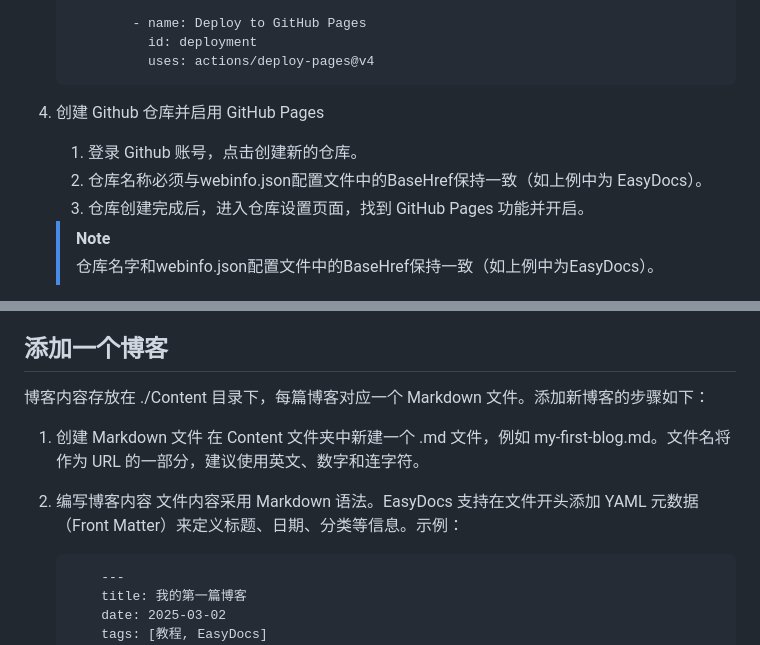
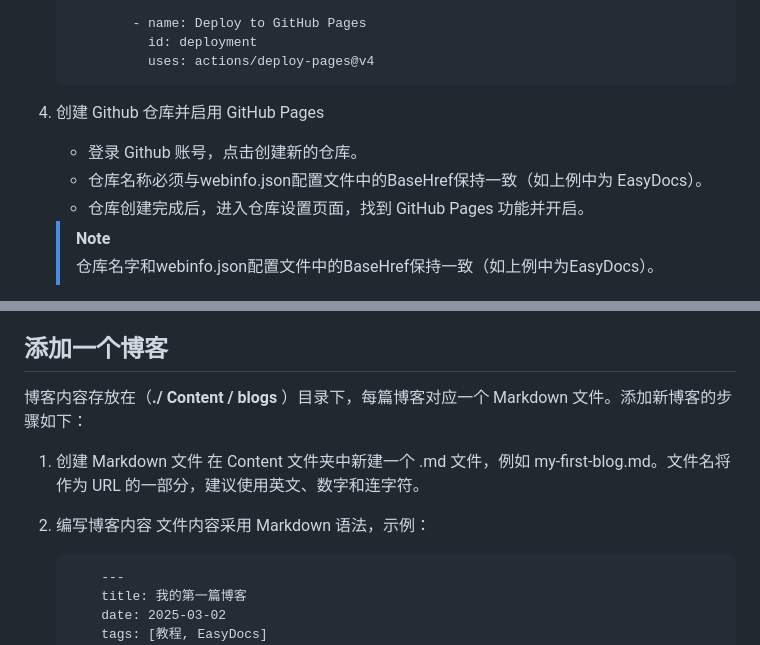
Before and after one commit to Yzh-Neuron/EasyDocs, a Markdown page: Content/blogs/如何使用EasyDocs搭建个人博客.md, 2 parts joined by grey strips. Rendered like a GitHub page.

````diff
--- a/Content/blogs/如何使用EasyDocs搭建个人博客.md
+++ b/Content/blogs/如何使用EasyDocs搭建个人博客.md
@@ -89,12 +79,10 @@ EasyDocs 是一个开源项目，托管在 Github 上，可通过以下步骤将
               id: deployment
               uses: actions/deploy-pages@v4
     ```
-
 4. 创建 Github 仓库并启用 GitHub Pages
-
-    1. 登录 Github 账号，点击创建新的仓库。<br>
-    2. 仓库名称必须与webinfo.json配置文件中的BaseHref保持一致（如上例中为 EasyDocs）。<br>
-    3. 仓库创建完成后，进入仓库设置页面，找到 GitHub Pages 功能并开启。<br>
+    - 登录 Github 账号，点击创建新的仓库。<br>
+    - 仓库名称必须与webinfo.json配置文件中的BaseHref保持一致（如上例中为 EasyDocs）。<br>
+    - 仓库创建完成后，进入仓库设置页面，找到 GitHub Pages 功能并开启。<br>
 
     > [!NOTE]
     > 仓库名字和webinfo.json配置文件中的BaseHref保持一致（如上例中为EasyDocs）。
@@ -115,13 +103,13 @@ EasyDocs 是一个开源项目，托管在 Github 上，可通过以下步骤将
 
 ## 添加一个博客
 
-博客内容存放在 ./Content 目录下，每篇博客对应一个 Markdown 文件。添加新博客的步骤如下：
+博客内容存放在（__./ Content / blogs__ ）目录下，每篇博客对应一个 Markdown 文件。添加新博客的步骤如下：
 
 1. 创建 Markdown 文件
 在 Content 文件夹中新建一个 .md 文件，例如 my-first-blog.md。文件名将作为 URL 的一部分，建议使用英文、数字和连字符。
 
 2. 编写博客内容
-文件内容采用 Markdown 语法。EasyDocs 支持在文件开头添加 YAML 元数据（Front Matter）来定义标题、日期、分类等信息。示例：
+文件内容采用 Markdown 语法，示例：
 
     ```markdown
         ---
````
Also changed, not shown: other parts of Content/blogs/如何使用EasyDocs搭建个人博客.md (+0 -10 lines), Content/blogs/Git控制台操作.md (added, +69 -0 lines).
